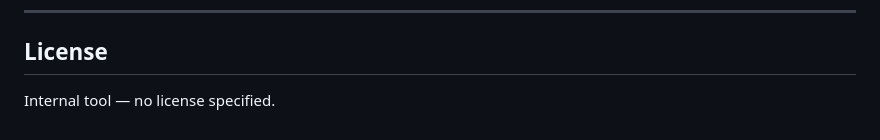
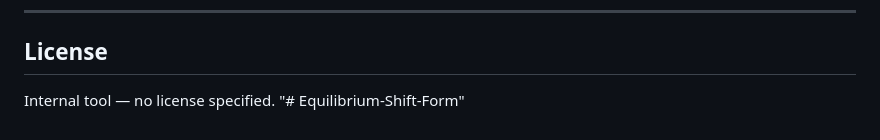
Before and after one commit to zixisnoob873/Equilibrium-Shift-Form, a Markdown page: README.md, the part around the change. Drawn GitHub-style.

```diff
--- a/README.md
+++ b/README.md
@@ -337,3 +337,4 @@ Runtime configuration file (auto-created with defaults if missing):
 ## License
 
 Internal tool — no license specified.
+"# Equilibrium-Shift-Form"
```
